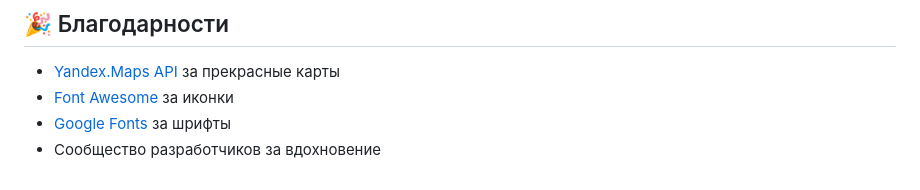
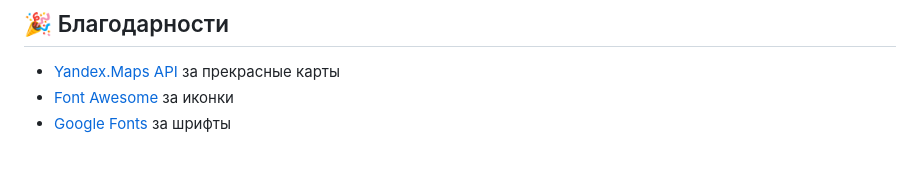
Before and after one commit to Akm1xam/airline-Wanderly, a Markdown page: README.md, the part around the change. Drawn GitHub-style.

```diff
--- a/README.md
+++ b/README.md
@@ -224,4 +224,3 @@ wanderly-airlines/
 - [Yandex.Maps API](https://yandex.ru/dev/maps/) за прекрасные карты
 - [Font Awesome](https://fontawesome.com) за иконки
 - [Google Fonts](https://fonts.google.com) за шрифты
-- Сообщество разработчиков за вдохновение
```
